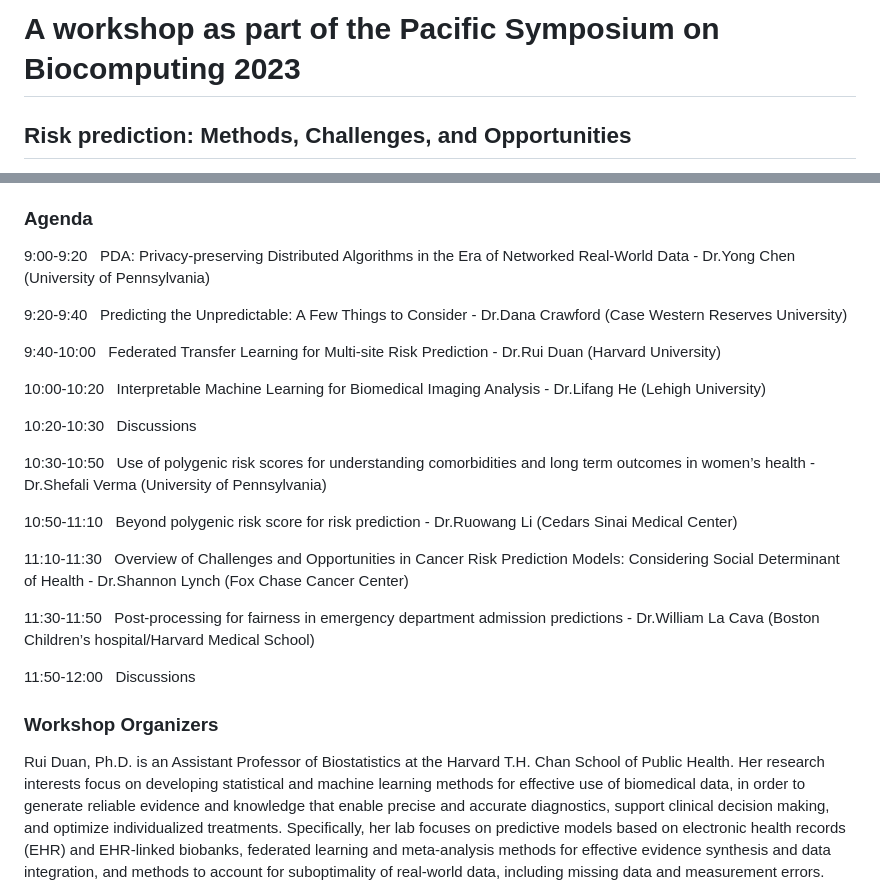
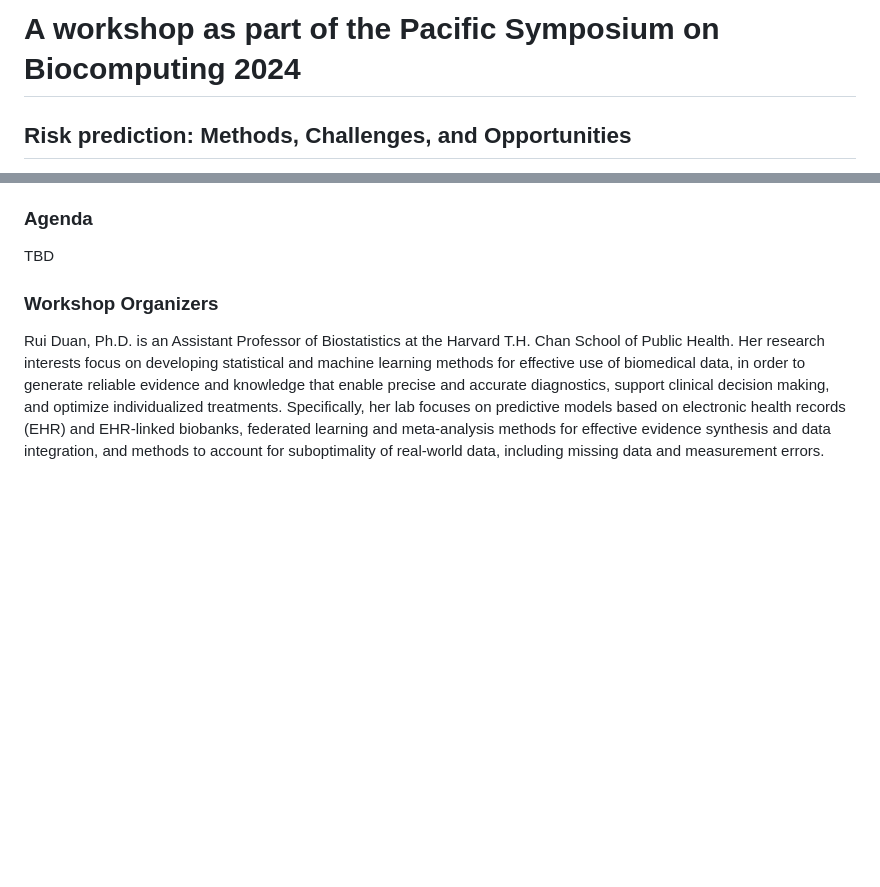
Before and after one commit to ruowangli/ruowangli.github.io, a Markdown page: psb_workshop_2024.md, 2 parts joined by grey strips. GitHub-like rendering; blank space fills up the shorter version.

```diff
--- a/psb_workshop_2024.md
+++ b/psb_workshop_2024.md
@@ -1,5 +1,5 @@
 
-# A workshop as part of the Pacific Symposium on Biocomputing 2023 #
+# A workshop as part of the Pacific Symposium on Biocomputing 2024 #
 
 
 ## Risk prediction: Methods, Challenges, and Opportunities ##
@@ -7,25 +7,7 @@ The primary efforts of disease and epidemiological research can be divided into
 
 ### Agenda ###
 
-9:00-9:20&nbsp; &nbsp;PDA: Privacy-preserving Distributed Algorithms in the Era of Networked Real-World Data - Dr.Yong Chen (University of Pennsylvania)
-
-9:20-9:40&nbsp; &nbsp;Predicting the Unpredictable:  A Few Things to Consider - Dr.Dana Crawford (Case Western Reserves University)
-
-9:40-10:00&nbsp; &nbsp;Federated Transfer Learning for Multi-site Risk Prediction - Dr.Rui Duan (Harvard University)
-
-10:00-10:20&nbsp; &nbsp;Interpretable Machine Learning for Biomedical Imaging Analysis - Dr.Lifang He (Lehigh University)
-
-10:20-10:30&nbsp; &nbsp;Discussions
-
-10:30-10:50&nbsp; &nbsp;Use of polygenic risk scores for understanding comorbidities and long term outcomes in women’s health - Dr.Shefali Verma (University of Pennsylvania)
-
-10:50-11:10&nbsp; &nbsp;Beyond polygenic risk score for risk prediction - Dr.Ruowang Li (Cedars Sinai Medical Center)
-
-11:10-11:30&nbsp; &nbsp;Overview of Challenges and Opportunities in Cancer Risk Prediction Models:  Considering Social Determinant of Health - Dr.Shannon Lynch (Fox Chase Cancer Center)
-
-11:30-11:50&nbsp; &nbsp;Post-processing for fairness in emergency department admission predictions - Dr.William La Cava (Boston Children’s hospital/Harvard Medical School)
-
-11:50-12:00&nbsp; &nbsp;Discussions
+TBD
 
 
 ### Workshop Organizers ###
```
